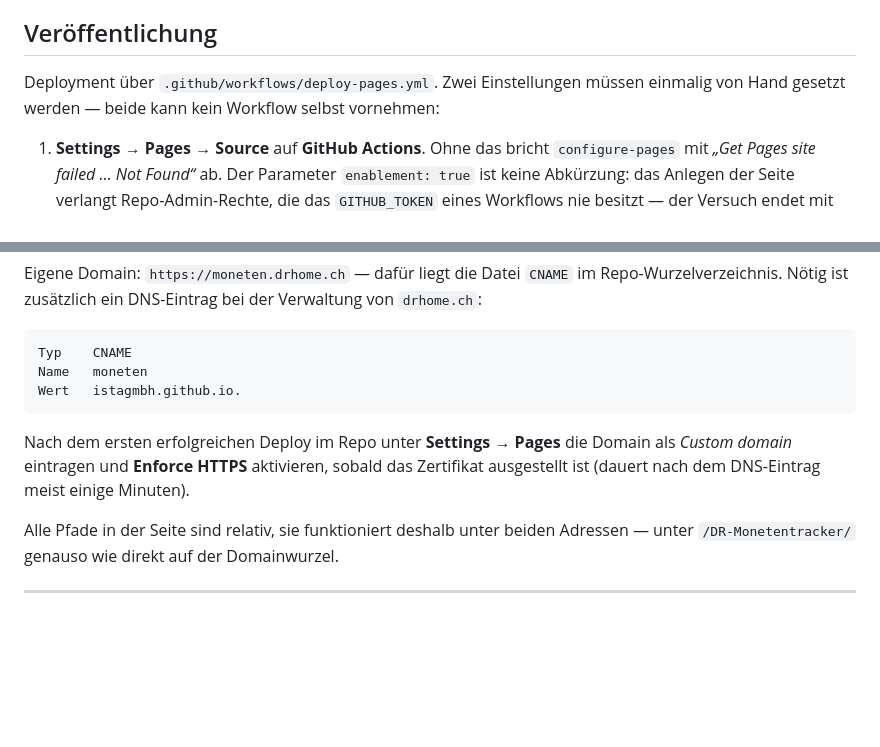
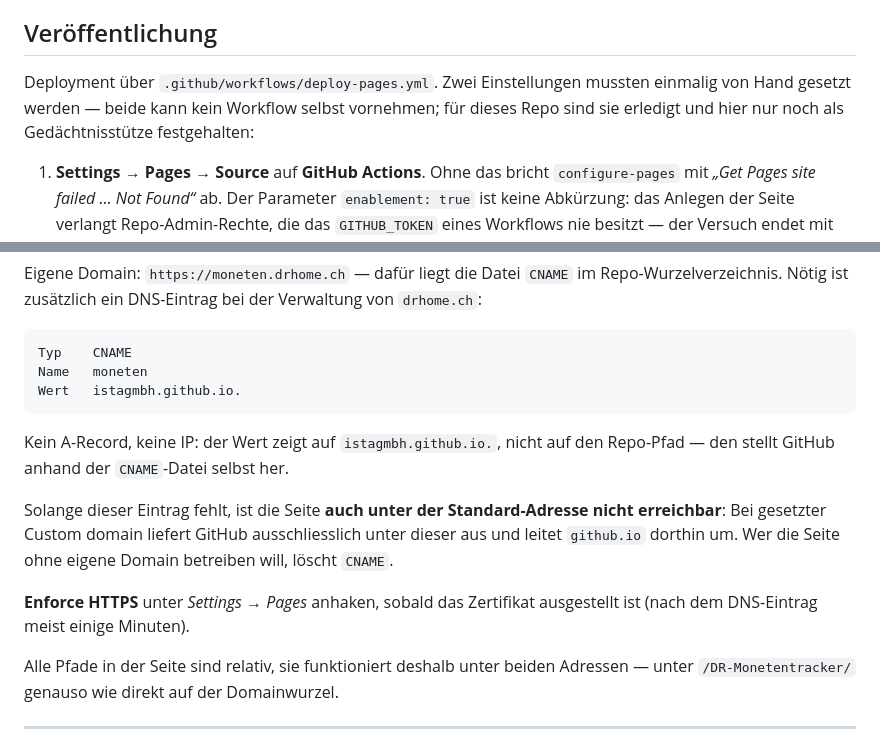
Before and after one commit to istagmbh/DR-Monetentracker, a Markdown page: README.md, 2 parts joined by grey strips. GitHub-like rendering; blank space fills up the shorter version.

Commit message:
docs: Pages ist aktiviert, CNAME-Wirkung deutlicher benennen (#6)
Die manuellen Einstellungen sind gesetzt und stehen nur noch als Gedächtnisstütze im README. Ergänzt, dass GitHub bei gesetzter Custom domain ausschliesslich unter dieser ausliefert und github.io dorthin umleitet.

````diff
--- a/README.md
+++ b/README.md
@@ -71,8 +71,9 @@ Messpunkte vorliegen. Ohne echte Daten zeigt die Seite einen Countdown bis zum S
 
 ## Veröffentlichung
 
-Deployment über `.github/workflows/deploy-pages.yml`. Zwei Einstellungen müssen einmalig von
-Hand gesetzt werden — beide kann kein Workflow selbst vornehmen:
+Deployment über `.github/workflows/deploy-pages.yml`. Zwei Einstellungen mussten einmalig von
+Hand gesetzt werden — beide kann kein Workflow selbst vornehmen; für dieses Repo sind sie
+erledigt und hier nur noch als Gedächtnisstütze festgehalten:
 
 1. **Settings → Pages → Source** auf **GitHub Actions**.
    Ohne das bricht `configure-pages` mit *„Get Pages site failed … Not Found“* ab. Der
@@ -100,9 +101,15 @@ Name   moneten
 Wert   istagmbh.github.io.
 ```
 
-Nach dem ersten erfolgreichen Deploy im Repo unter **Settings → Pages** die Domain als
-*Custom domain* eintragen und **Enforce HTTPS** aktivieren, sobald das Zertifikat ausgestellt ist
-(dauert nach dem DNS-Eintrag meist einige Minuten).
+Kein A-Record, keine IP: der Wert zeigt auf `istagmbh.github.io.`, nicht auf den Repo-Pfad — den
+stellt GitHub anhand der `CNAME`-Datei selbst her.
+
+Solange dieser Eintrag fehlt, ist die Seite **auch unter der Standard-Adresse nicht erreichbar**:
+Bei gesetzter Custom domain liefert GitHub ausschliesslich unter dieser aus und leitet
+`github.io` dorthin um. Wer die Seite ohne eigene Domain betreiben will, löscht `CNAME`.
+
+**Enforce HTTPS** unter *Settings → Pages* anhaken, sobald das Zertifikat ausgestellt ist (nach
+dem DNS-Eintrag meist einige Minuten).
 
 Alle Pfade in der Seite sind relativ, sie funktioniert deshalb unter beiden Adressen — unter
 `/DR-Monetentracker/` genauso wie direkt auf der Domainwurzel.
````
